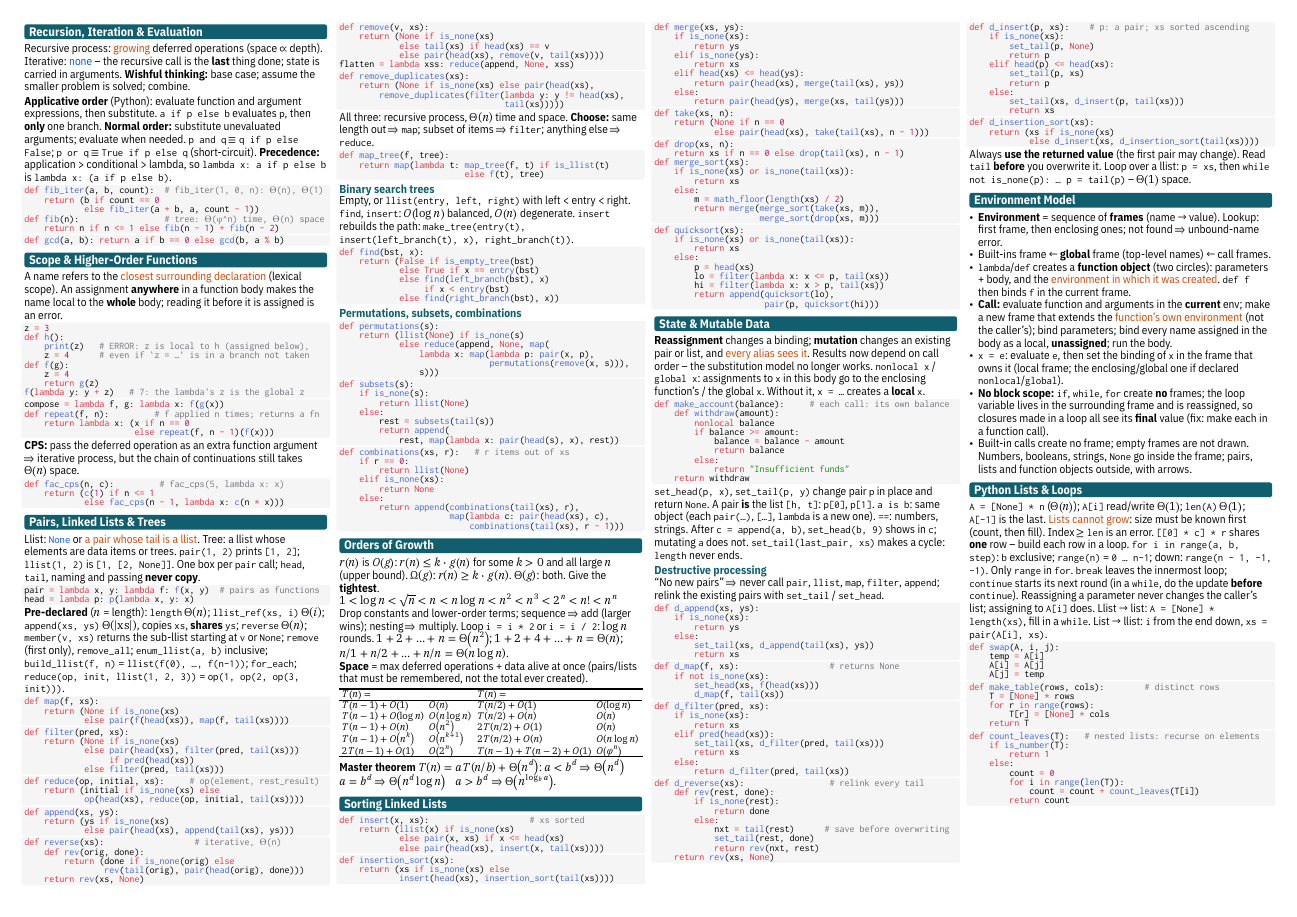
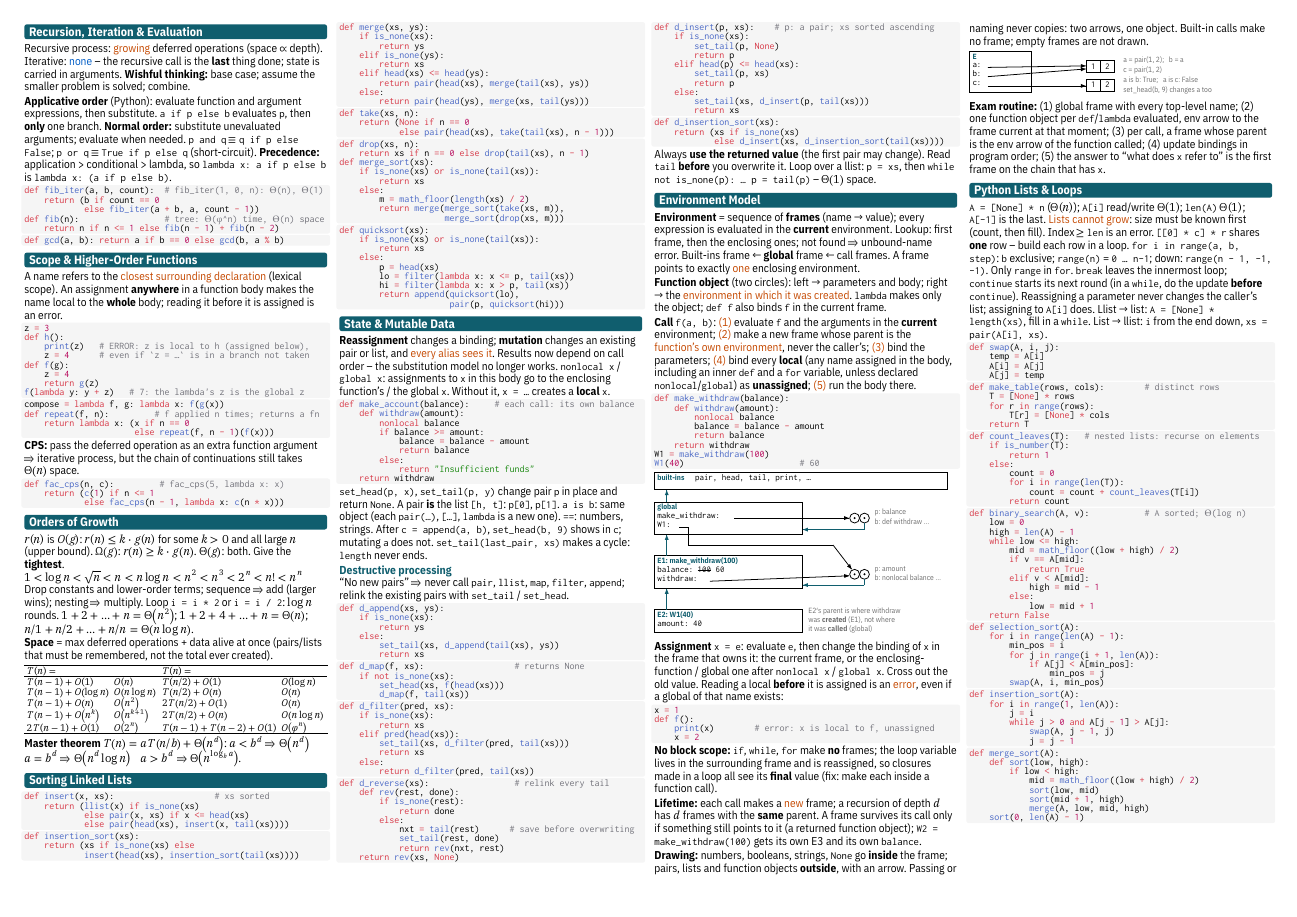
Before and after one commit to jeffilluminati/nus-rev, a Typst document (CS1101S Revision/CS1101S_Final_cheatsheet.typ): page 1 of 2. The pictures show the PDF file CS1101S Revision/CS1101S_Final_cheatsheet.pdf that the author committed with the source.

Commit message:
CS1101S final cheatsheet: drop pairs/lists/trees, expand environment model
Remove the "Pairs, Linked Lists & Trees" section (with binary search
trees and permutations/subsets/combinations). Use the space for a fuller
environment-model section following lecture L9A: the five call steps,
locals bound as unassigned, assignment and nonlocal/global, frame
lifetime, drawing conventions and an exam routine, with a worked
make_withdraw environment diagram and a pair-sharing diagram.

Co-Authored-By: Claude Fable 5.2 <noreply@anthropic.com>

````diff
--- a/CS1101S Revision/CS1101S_Final_cheatsheet.typ
+++ b/CS1101S Revision/CS1101S_Final_cheatsheet.typ
@@ -118,102 +118,6 @@ def repeat(f, n):         # f applied n times; returns a fn
 def fac_cps(n, c):         # fac_cps(5, lambda x: x)
     return (c(1) if n <= 1
             else fac_cps(n - 1, lambda x: c(n * x)))
-```
-
-= Pairs, Linked Lists & Trees
-Llist: #text(fill: kw-color)[`None`] or #hl[a pair whose tail is a llist]. Tree: a llist whose elements are data items or trees.
-`pair(1, 2)` prints `[1, 2]`; `llist(1, 2)` is `[1, [2, None]]`. One box per `pair` call; `head`, `tail`, naming and passing *never copy*.
-```python
-pair = lambda x, y: lambda f: f(x, y)  # pairs as functions
-head = lambda p: p(lambda x, y: x)
-```
-*Pre-declared* ($n$ = length): `length` $Theta(n)$; `llist_ref(xs, i)` $Theta(i)$; `append(xs, ys)` $Theta(|"xs"|)$, copies `xs`, *shares* `ys`; `reverse` $Theta(n)$; `member(v, xs)` returns the sub-llist starting at `v` or `None`; `remove` (first only), `remove_all`; `enum_llist(a, b)` inclusive; `build_llist(f, n)` = `llist(f(0), …, f(n-1))`; `for_each`; `reduce(op, init, llist(1, 2, 3))` = `op(1, op(2, op(3, init)))`.
-```python
-def map(f, xs):
-    return (None if is_none(xs)
-            else pair(f(head(xs)), map(f, tail(xs))))
-```
-```python
-def filter(pred, xs):
-    return (None if is_none(xs)
-            else pair(head(xs), filter(pred, tail(xs)))
-                 if pred(head(xs))
-            else filter(pred, tail(xs)))
-```
-```python
-def reduce(op, initial, xs):     # op(element, rest_result)
-    return (initial if is_none(xs) else
-            op(head(xs), reduce(op, initial, tail(xs))))
-```
-```python
-def append(xs, ys):
-    return (ys if is_none(xs)
-            else pair(head(xs), append(tail(xs), ys)))
-```
-```python
-def reverse(xs):                  # iterative, Θ(n)
-    def rev(orig, done):
-        return (done if is_none(orig) else
-                rev(tail(orig), pair(head(orig), done)))
-    return rev(xs, None)
-```
-```python
-def remove(v, xs):
-    return (None if is_none(xs)
-            else tail(xs) if head(xs) == v
-            else pair(head(xs), remove(v, tail(xs))))
-flatten = lambda xss: reduce(append, None, xss)
-```
-```python
-def remove_duplicates(xs):
-    return (None if is_none(xs) else pair(head(xs),
-        remove_duplicates(filter(lambda y: y != head(xs),
-                                 tail(xs)))))
-```
-All three: recursive process, $Theta(n)$ time and space. *Choose:* same length out $=>$ `map`; subset of items $=>$ `filter`; anything else $=>$ `reduce`.
-```python
-def map_tree(f, tree):
-    return map(lambda t: map_tree(f, t) if is_llist(t)
-                         else f(t), tree)
-```
-== Binary search trees
-Empty, or `llist(entry, left, right)` with left < entry < right. `find`, `insert`: $O(log n)$ balanced, $O(n)$ degenerate. `insert` rebuilds the path: `make_tree(entry(t), insert(left_branch(t), x), right_branch(t))`.
-```python
-def find(bst, x):
-    return (False if is_empty_tree(bst)
-            else True if x == entry(bst)
-            else find(left_branch(bst), x)
-                 if x < entry(bst)
-            else find(right_branch(bst), x))
-```
-== Permutations, subsets, combinations
-```python
-def permutations(s):
-    return (llist(None) if is_none(s)
-            else reduce(append, None, map(
-                lambda x: map(lambda p: pair(x, p),
-                              permutations(remove(x, s))),
-                s)))
-```
-```python
-def subsets(s):
-    if is_none(s):
-        return llist(None)
-    else:
-        rest = subsets(tail(s))
-        return append(
-            rest, map(lambda x: pair(head(s), x), rest))
-```
-```python
-def combinations(xs, r):   # r items out of xs
-    if r == 0:
-        return llist(None)
-    elif is_none(xs):
-        return None
-    else:
-        return append(combinations(tail(xs), r),
-                      map(lambda c: pair(head(xs), c),
-                          combinations(tail(xs), r - 1)))
 ```
 
 = Orders of Growth
@@ -366,10 +270,3 @@ def d_insertion_sort(xs):
 Always *use the returned value* (the first pair may change). Read `tail` *before* you overwrite it. Loop over a llist: `p = xs`, then `while not is_none(p): … p = tail(p)` -- $Theta(1)$ space.
 
 = Environment Model
-- *Environment* = sequence of *frames* (name → value). Lookup: first frame, then enclosing ones; not found $=>$ unbound-name error.
-- Built-ins frame ← *global* frame (top-level names) ← call frames.
-- `lambda`/`def` creates a *function object* (two circles): parameters + body, and the #hl[environment in which it was created]. `def f` then binds `f` in the current frame.
-- *Call:* evaluate function and arguments in the *current* env; make a new frame that extends the #hl[function's own environment] (not the caller's); bind parameters; bind every name assigned in the body as a local, *unassigned*; run the body.
-- `x = e`: evaluate `e`, then set the binding of `x` in the frame that owns it (local frame; the enclosing/global one if declared `nonlocal`/`global`).
-- *No block scope:* `if`, `while`, `for` create *no* frames; the loop variable lives in the surrounding frame and is reassigned, so closures made in a loop all see its *final* value (fix: make each in a function call).
-- Built-in calls create no frame; empty frames are not drawn. Numbers, booleans, strings, `None` go inside the frame; pairs, lists and function objects outside, with arrows.
@@ -375,0 +303,19 @@ Always *use the returned value* (the first pair may change). Read `tail` *before
+*Environment* = sequence of *frames* (name → value); every expression is evaluated in the *current* environment. Lookup: first frame, then the enclosing ones; not found $=>$ unbound-name error. Built-ins frame ← *global* frame ← call frames. A frame points to exactly #hl[one] enclosing environment.
+
+*Function object* (two circles): left → parameters and body; right → the #hl[environment in which it was created]. `lambda` makes only the object; `def f` also binds `f` in the current frame.
+
+*Call* `f(a, b)`: #hl[(1)] evaluate `f` and the arguments in the *current* environment; #hl[(2)] make a new frame whose parent is the #hl[function's own environment], never the caller's; #hl[(3)] bind the parameters; #hl[(4)] bind every *local* (any name assigned in the body, including an inner `def` and a `for` variable, unless declared `nonlocal`/`global`) as *unassigned*; #hl[(5)] run the body there.
+
+```python
+def make_withdraw(balance):
+    def withdraw(amount):
+        nonlocal balance
+        balance = balance - amount
+        return balance
+    return withdraw
+W1 = make_withdraw(100)
+W1(40)                       # 60
+```
+#block(width: 100%, height: 106pt, breakable: false, above: 4pt, below: 4pt, {
+  fr(0, 0, 190, 11, [], [#tg[built-ins] #h(4pt) pair, head, tail, print, …])
+  fr(0, 19, 96, 21, [], [#tg[global]\ make_withdraw:\ W1:])
@@ -375,0 +345,19 @@ Always *use the returned value* (the first pair may change). Read `tail` *before
+  lab(100, 88, [E2's parent is where withdraw])
+  lab(100, 94, [was *created* (E1), not where])
+  lab(100, 100, [it was *called* (global)])
+})
+*Assignment* `x = e`: evaluate `e`, then change the binding of `x` in the frame that owns it: the current frame, or the enclosing-function / global one after `nonlocal x` / `global x`. Cross out the old value. Reading a local *before* it is assigned is an #hl[error], even if a global of that name exists:
+```python
+x = 1
+def f():
+    print(x)        # error: x is local to f, unassigned
+    x = 2
+```
+*No block scope:* `if`, `while`, `for` make *no* frames; the loop variable lives in the surrounding frame and is reassigned, so closures made in a loop all see its *final* value (fix: make each inside a function call).
+
+*Lifetime:* each call makes a #hl[new] frame; a recursion of depth $d$ has $d$ frames with the *same* parent. A frame survives its call only if something still points to it (a returned function object); `W2 = make_withdraw(100)` gets its own E3 and its own `balance`.
+
+*Drawing:* numbers, booleans, strings, `None` go *inside* the frame; pairs, lists and function objects *outside*, with an arrow. Passing or naming never copies: two arrows, one object. Built-in calls make no frame; empty frames are not drawn.
+#block(width: 100%, height: 30pt, breakable: false, above: 4pt, below: 3pt, {
+  fr(0, 0, 40, 27, [], [#tg[E]\ a:\ b:\ c:])
+  pbox(76, 6, [1], [2])
@@ -376,3 +369,8 @@ Always *use the returned value* (the first pair may change). Read `tail` *before
+  lab(100, 10.5, [c = pair(1, 2)])
+  lab(100, 17, [a is b: True; #h(2pt) a is c: False])
+  lab(100, 23.5, [set_head(b, 9) changes a too])
+})
+*Exam routine:* (1) global frame with every top-level name; (2) one function object per `def`/`lambda` evaluated, env arrow to the frame current at that moment; (3) per call, a frame whose parent is the env arrow of the function called; (4) update bindings in program order; (5) the answer to "what does `x` refer to" is the first frame on the chain that has `x`.
 
 = Python Lists & Loops
 `A = [None] * n` ($Theta(n)$); `A[i]` read/write $Theta(1)$; `len(A)` $Theta(1)$; `A[-1]` is the last. #hl[Lists cannot grow]: size must be known first (count, then fill). Index $>=$ `len` is an error. `[[0] * c] * r` shares *one* row -- build each row in a loop.
````
Also changed, not shown: CS1101S Revision/CS1101S_Final_cheatsheet.pdf, CS1101S Revision/CS1101S_Final_cheatsheet.typ (58 more changed lines).
